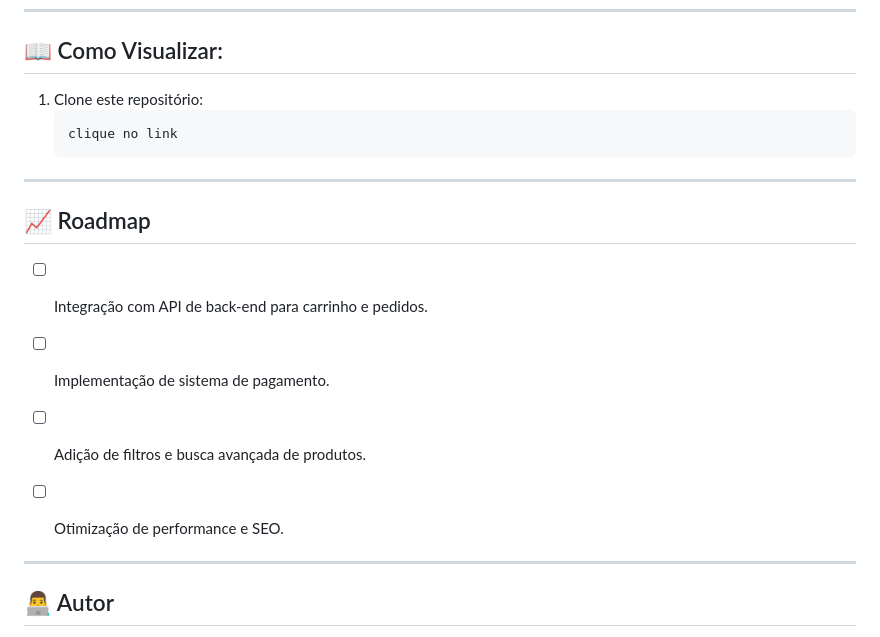
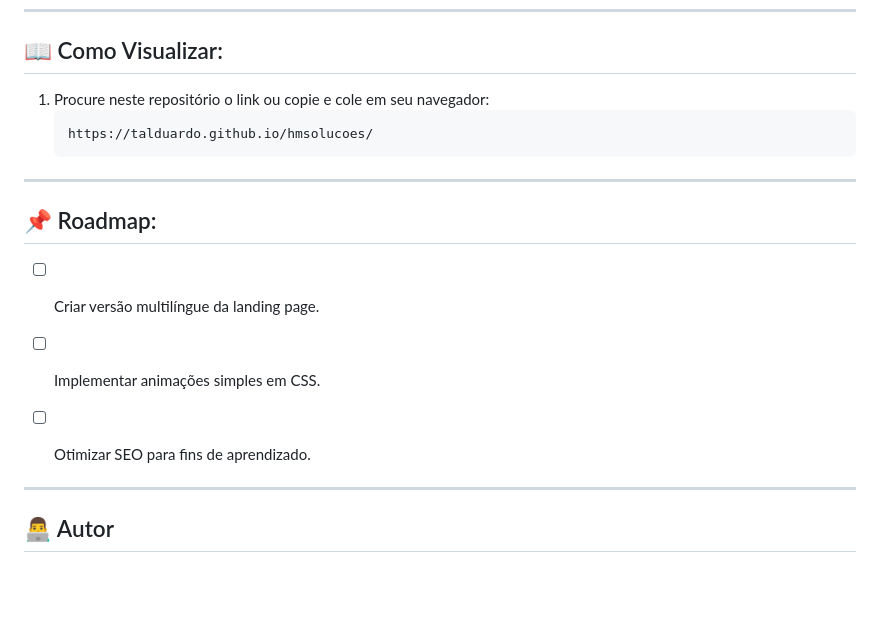
Before and after one commit to Talduardo/maya, a Markdown page: README.md, the part around one of its changes. Drawn GitHub-style; blank space fills up the shorter version.

````diff
--- a/README.md
+++ b/README.md
@@ -48,22 +48,19 @@ Este repositório contém o **front-end de um site de e-commerce** desenvolvido
 
 ## 📖 Como Visualizar:
 
-1. Clone este repositório:
+1. Procure neste repositório o link ou copie e cole em seu navegador:
    ```
-   clique no link
+   https://talduardo.github.io/hmsolucoes/
    ```
 
 ---
 
-## 📈 Roadmap
-- [ ] Integração com API de back-end para carrinho e pedidos.
+## 📌 Roadmap:
+- [ ] Criar versão multilíngue da landing page.
 
-- [ ] Implementação de sistema de pagamento.
+- [ ] Implementar animações simples em CSS.
 
-- [ ] Adição de filtros e busca avançada de produtos.
-
-- [ ] Otimização de performance e SEO.
-
+- [ ] Otimizar SEO para fins de aprendizado.
 ---
 
 ## 👨‍💻 Autor
````
Also changed, not shown: other parts of README.md (+4 -4 lines).
